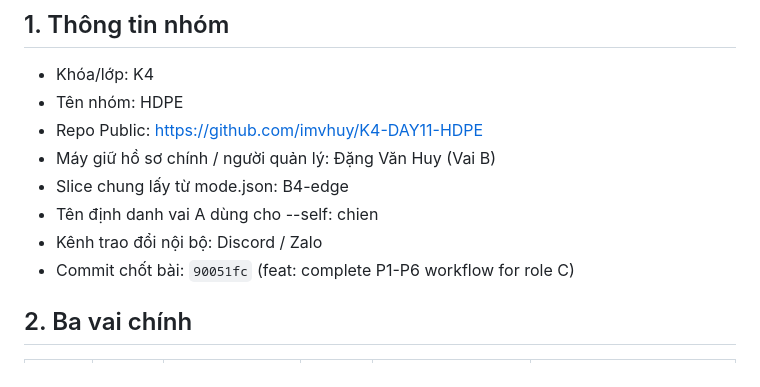
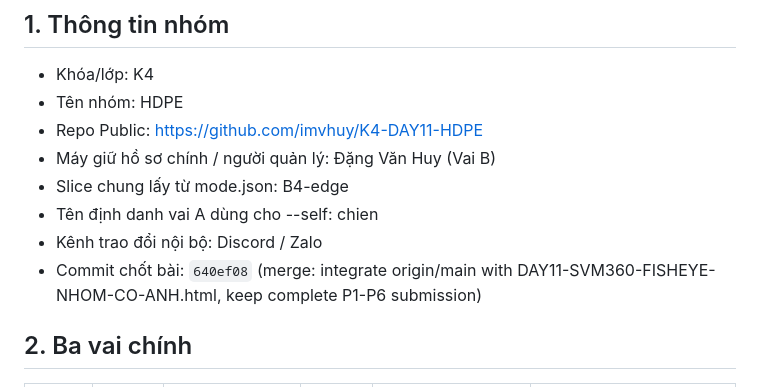
Before and after one commit to imvhuy/K4-DAY11-HDPE, a Markdown page: TEAMMATES.md, the part around the change. Rendered like a GitHub page.

Commit message:
docs: update final commit hash in TEAMMATES.md

```diff
--- a/TEAMMATES.md
+++ b/TEAMMATES.md
@@ -9,7 +9,7 @@
 - Slice chung lấy từ mode.json: B4-edge
 - Tên định danh vai A dùng cho --self: chien
 - Kênh trao đổi nội bộ: Discord / Zalo
-- Commit chốt bài: `90051fc` (feat: complete P1-P6 workflow for role C)
+- Commit chốt bài: `640ef08` (merge: integrate origin/main with DAY11-SVM360-FISHEYE-NHOM-CO-ANH.html, keep complete P1-P6 submission)
 
 ## 2. Ba vai chính
 
```
